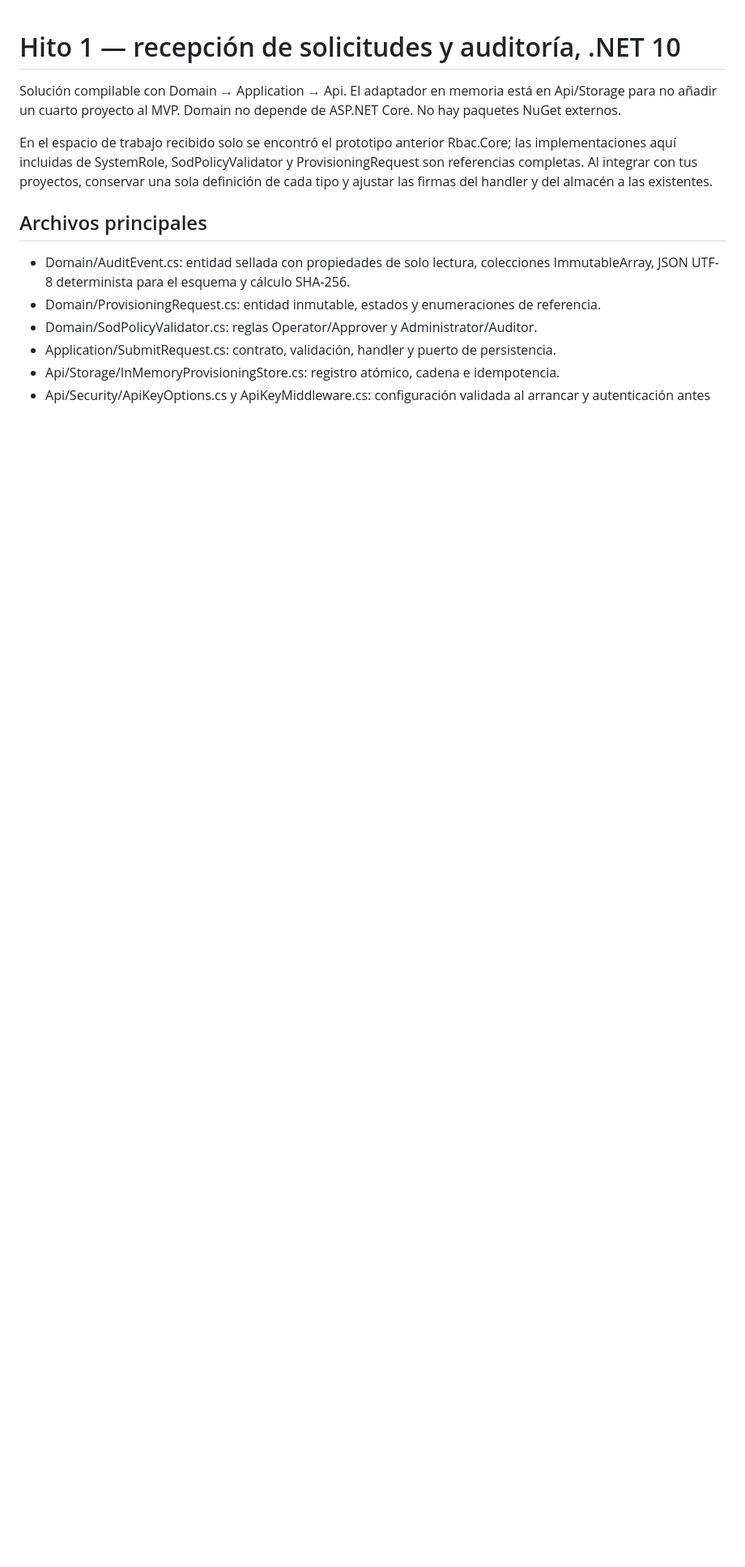
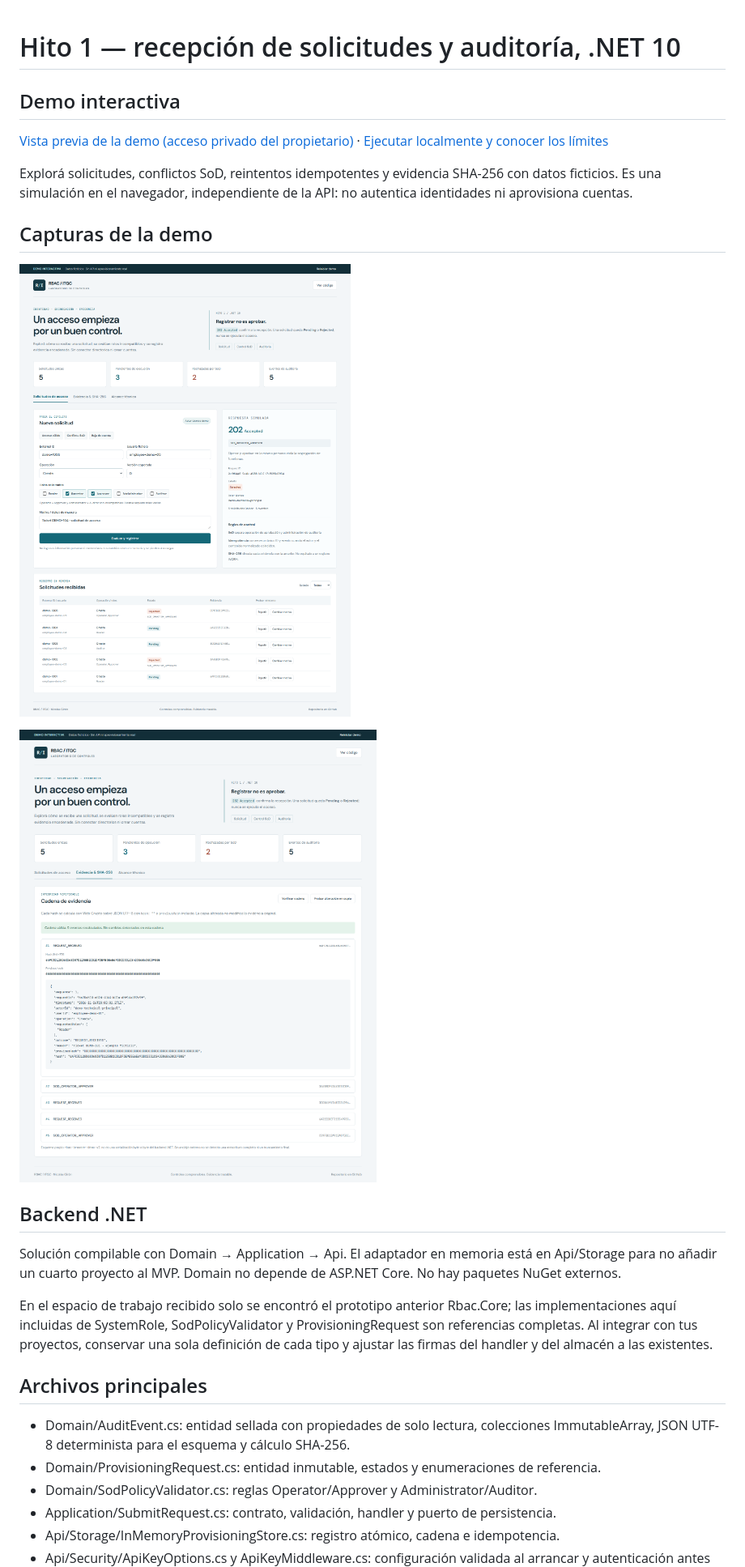
Before and after one commit to HiroNk11/rbac-itgc-provisioning, a Markdown page: README.md, the part around the change. Shown at 81% size. Rendered like a GitHub page; pictures changed too: docs/screenshots/auditoria.png (added), docs/screenshots/dashboard.png (added); blank space fills up the shorter version.

Commit message:
feat: agregar demo interactiva de controles RBAC e ITGC

```diff
--- a/README.md
+++ b/README.md
@@ -1,4 +1,18 @@
 # Hito 1 — recepción de solicitudes y auditoría, .NET 10
+
+## Demo interactiva
+
+[Vista previa de la demo (acceso privado del propietario)](https://rbac-itgc-demo.nicogiron09.chatgpt.site) · [Ejecutar localmente y conocer los límites](demo/README.md)
+
+Explorá solicitudes, conflictos SoD, reintentos idempotentes y evidencia SHA-256 con datos ficticios. Es una simulación en el navegador, independiente de la API: no autentica identidades ni aprovisiona cuentas.
+
+## Capturas de la demo
+
+![Solicitudes y respuesta de control SoD con datos ficticios](docs/screenshots/dashboard.png)
+
+![Verificación de la cadena de evidencia SHA-256](docs/screenshots/auditoria.png)
+
+## Backend .NET
 
 Solución compilable con Domain → Application → Api. El adaptador en memoria está en Api/Storage para no añadir un cuarto proyecto al MVP. Domain no depende de ASP.NET Core. No hay paquetes NuGet externos.
 
```
Also changed, not shown: demo/README.md (added, +45 -0 lines), 9 other files.
